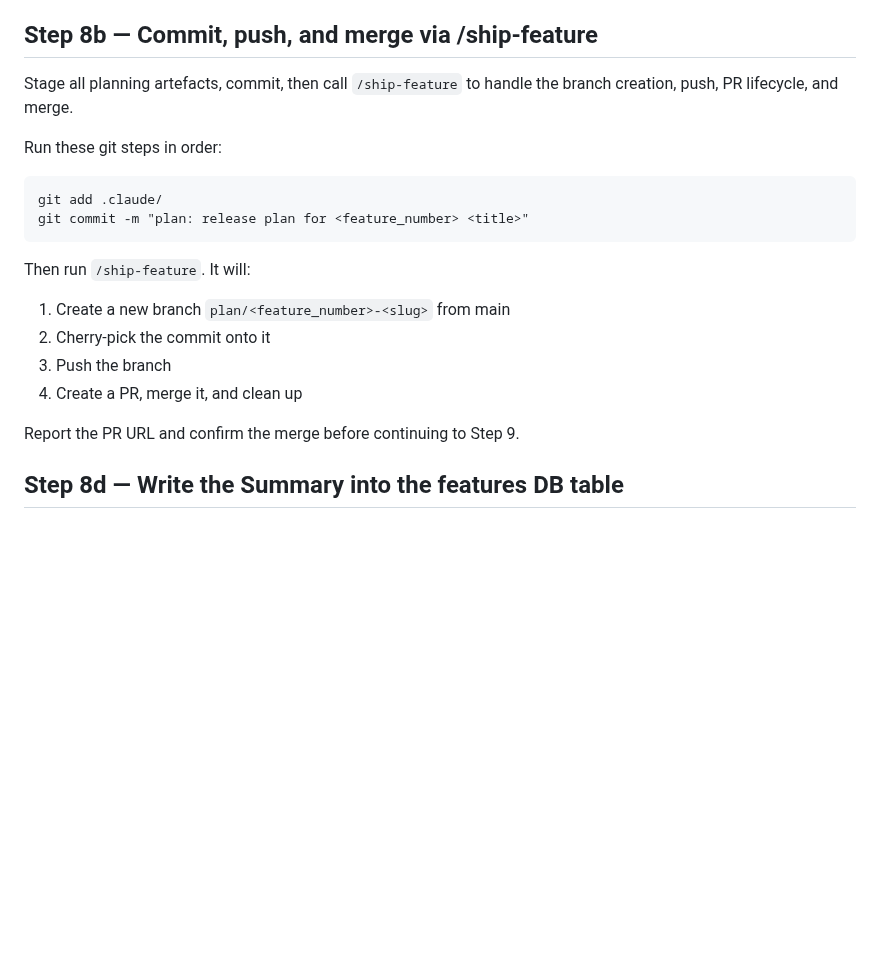
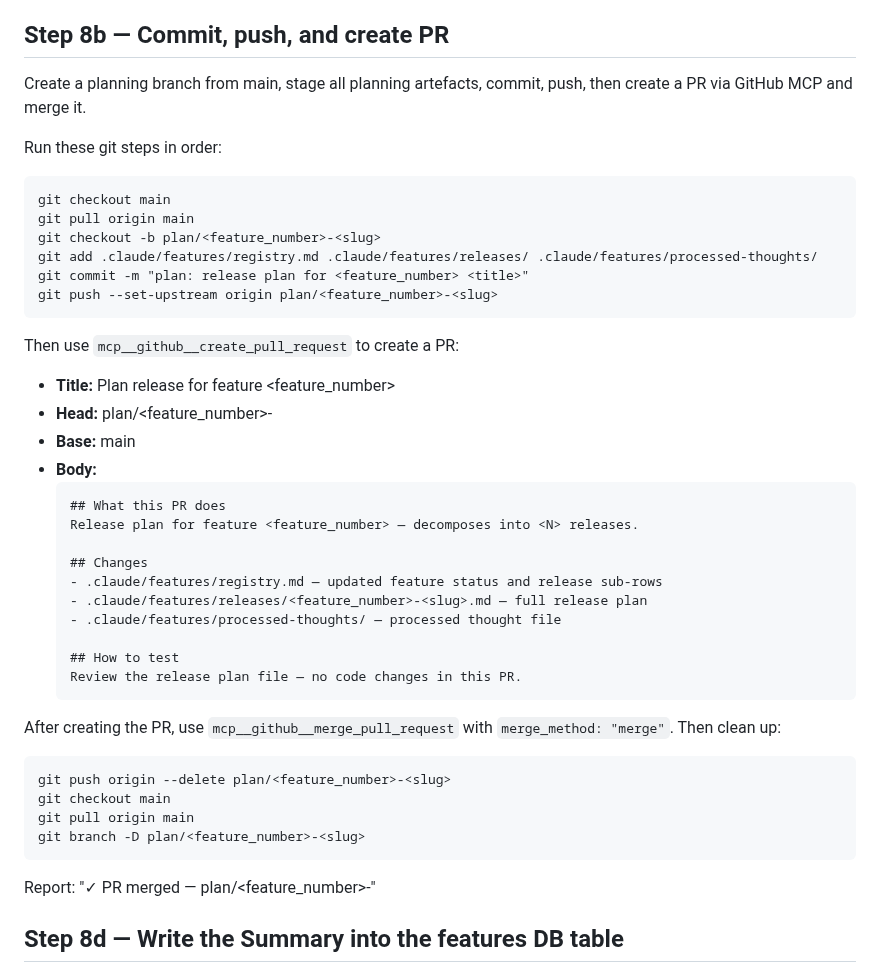
Before and after one commit to shagun008/spendly, a Markdown page: .claude/commands/plan-release.md, the part around the change. Drawn GitHub-style; blank space fills up the shorter version.

Commit message:
fix(plan-release): self-contained branch + PR lifecycle, no /ship-feature dependency

````diff
--- a/.claude/commands/plan-release.md
+++ b/.claude/commands/plan-release.md
@@ -144,22 +144,47 @@ In `.claude/features/registry.md`:
    | <feature_number>.1 | → <release_1_title> | release | <feature_number> | 📋 Planned | — |
    | <feature_number>.2 | → <release_2_title> | release | <feature_number> | 📋 Planned | — |
 
-## Step 8b — Commit, push, and merge via /ship-feature
-Stage all planning artefacts, commit, then call `/ship-feature` to handle the branch creation, push, PR lifecycle, and merge.
+## Step 8b — Commit, push, and create PR
+Create a planning branch from main, stage all planning artefacts, commit, push, then create a PR via GitHub MCP and merge it.
 
 Run these git steps in order:
 ```
-git add .claude/
+git checkout main
+git pull origin main
+git checkout -b plan/<feature_number>-<slug>
+git add .claude/features/registry.md .claude/features/releases/ .claude/features/processed-thoughts/
 git commit -m "plan: release plan for <feature_number> <title>"
+git push --set-upstream origin plan/<feature_number>-<slug>
 ```
 
-Then run `/ship-feature`. It will:
-1. Create a new branch `plan/<feature_number>-<slug>` from main
-2. Cherry-pick the commit onto it
-3. Push the branch
-4. Create a PR, merge it, and clean up
+Then use `mcp__github__create_pull_request` to create a PR:
+- **Title:** Plan release for feature <feature_number> <title>
+- **Head:** plan/<feature_number>-<slug>
+- **Base:** main
+- **Body:**
+  ```
+  ## What this PR does
+  Release plan for feature <feature_number> — decomposes into <N> releases.
 
-Report the PR URL and confirm the merge before continuing to Step 9.
+  ## Changes
+  - .claude/features/registry.md — updated feature status and release sub-rows
+  - .claude/features/releases/<feature_number>-<slug>.md — full release plan
+  - .claude/features/processed-thoughts/ — processed thought file
+
+  ## How to test
+  Review the release plan file — no code changes in this PR.
+  ```
+
+After creating the PR, use `mcp__github__merge_pull_request` with `merge_method: "merge"`.
+Then clean up:
+```
+git push origin --delete plan/<feature_number>-<slug>
+git checkout main
+git pull origin main
+git branch -D plan/<feature_number>-<slug>
+```
+
+Report: "✓ PR merged — plan/<feature_number>-<slug>"
 
 ## Step 8d — Write the Summary into the features DB table
 Extract the Summary paragraph from the release plan file you just wrote (the
````
